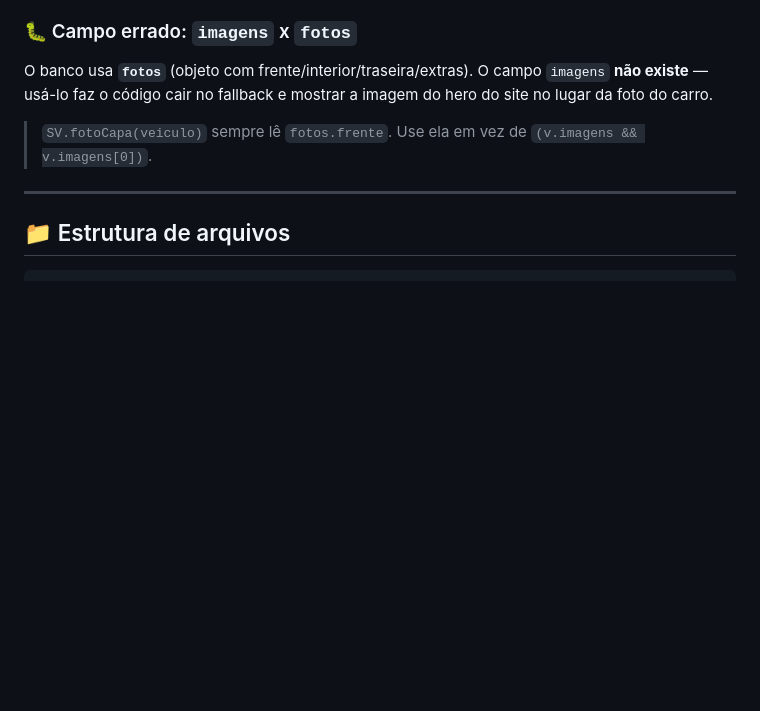
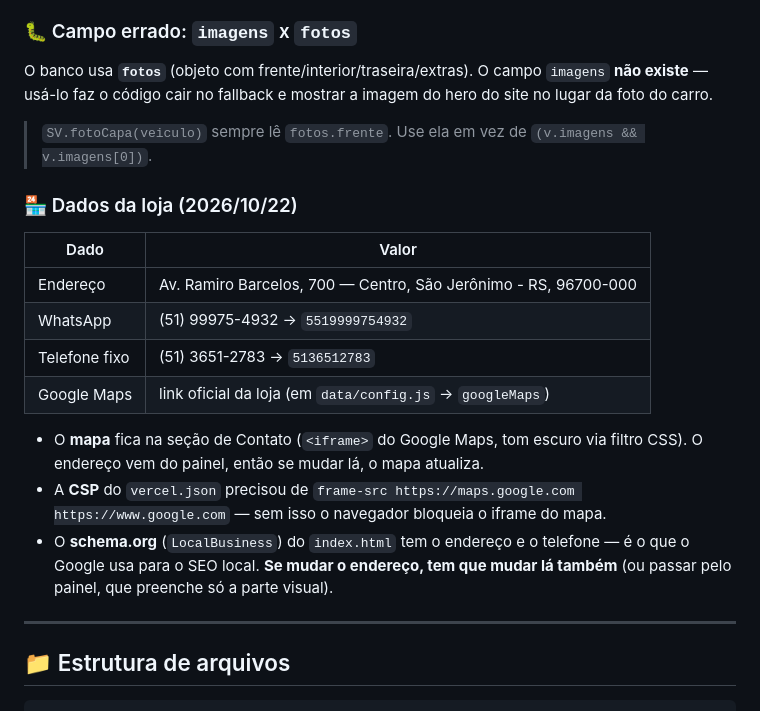
Before and after one commit to biel131yt-del/sv-multimarcas, a Markdown page: ESTADO DO PROJETO.md, the part around the change. GitHub-like rendering; blank space fills up the shorter version.

Commit message:
Documenta os dados da loja (endereco, telefones, mapa)

```diff
--- a/ESTADO DO PROJETO.md
+++ b/ESTADO DO PROJETO.md
@@ -488,6 +488,25 @@ mostrar a imagem do hero do site no lugar da foto do carro.
 > `SV.fotoCapa(veiculo)` sempre lê `fotos.frente`. Use ela em vez de
 > `(v.imagens && v.imagens[0])`.
 
+### 🏪 Dados da loja (2026/10/22)
+
+| Dado | Valor |
+|---|---|
+| Endereço | Av. Ramiro Barcelos, 700 — Centro, São Jerônimo - RS, 96700-000 |
+| WhatsApp | (51) 99975-4932 → `5519999754932` |
+| Telefone fixo | (51) 3651-2783 → `5136512783` |
+| Google Maps | link oficial da loja (em `data/config.js` → `googleMaps`) |
+
+- O **mapa** fica na seção de Contato (`<iframe>` do Google Maps, tom
+  escuro via filtro CSS). O endereço vem do painel, então se mudar lá, o
+  mapa atualiza.
+- A **CSP** do `vercel.json` precisou de `frame-src https://maps.google.com
+  https://www.google.com` — sem isso o navegador bloqueia o iframe do mapa.
+- O **schema.org** (`LocalBusiness`) do `index.html` tem o endereço e o
+  telefone — é o que o Google usa para o SEO local. **Se mudar o
+  endereço, tem que mudar lá também** (ou passar pelo painel, que preenche
+  só a parte visual).
+
 ---
 
 ## 📁 Estrutura de arquivos
```
